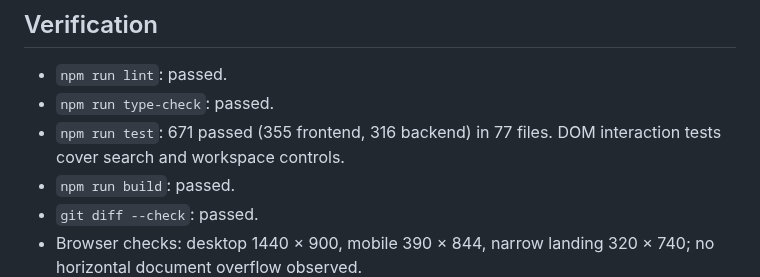
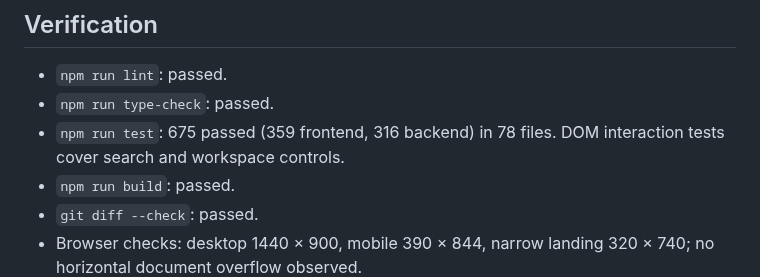
Before and after one commit to MichaelS1011/Ephemora-Skyline, a Markdown page: docs/UI_REVIEW.md, the part around the change. GitHub-like rendering.

```diff
--- a/docs/UI_REVIEW.md
+++ b/docs/UI_REVIEW.md
@@ -16,7 +16,7 @@ The app was started locally at http://localhost:3010 with its backend on port 40
 
 - `npm run lint`: passed.
 - `npm run type-check`: passed.
-- `npm run test`: 671 passed (355 frontend, 316 backend) in 77 files. DOM interaction tests cover search and workspace controls.
+- `npm run test`: 675 passed (359 frontend, 316 backend) in 78 files. DOM interaction tests cover search and workspace controls.
 - `npm run build`: passed.
 - `git diff --check`: passed.
 - Browser checks: desktop 1440 × 900, mobile 390 × 844, narrow landing 320 × 740; no horizontal document overflow observed.
```
Also changed, not shown: CONTRIBUTING.md (+1 -1 lines), README.md (+9 -9 lines), docs/assets/ui-finding.png, docs/assets/ui-mobile.png, docs/assets/ui-security.png.
